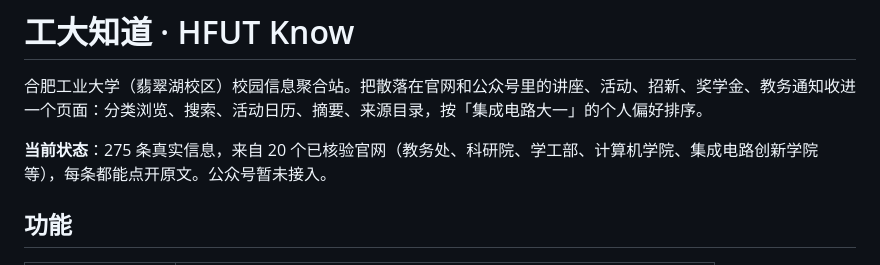
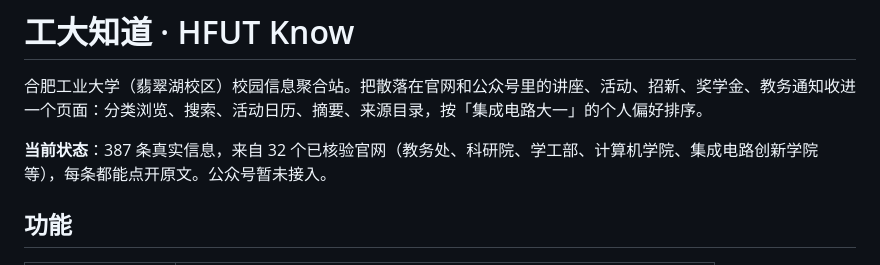
Before and after one commit to cfl1023/hfutknow, a Markdown page: README.md, the part around the change. GitHub-like rendering.

Commit message:
docs: 同步数据规模

```diff
--- a/README.md
+++ b/README.md
@@ -2,7 +2,7 @@
 
 合肥工业大学（翡翠湖校区）校园信息聚合站。把散落在官网和公众号里的讲座、活动、招新、奖学金、教务通知收进一个页面：分类浏览、搜索、活动日历、摘要、来源目录，按「集成电路大一」的个人偏好排序。
 
-**当前状态**：275 条真实信息，来自 20 个已核验官网（教务处、科研院、学工部、计算机学院、集成电路创新学院等），每条都能点开原文。公众号暂未接入。
+**当前状态**：387 条真实信息，来自 32 个已核验官网（教务处、科研院、学工部、计算机学院、集成电路创新学院等），每条都能点开原文。公众号暂未接入。
 
 ## 功能
 
```
